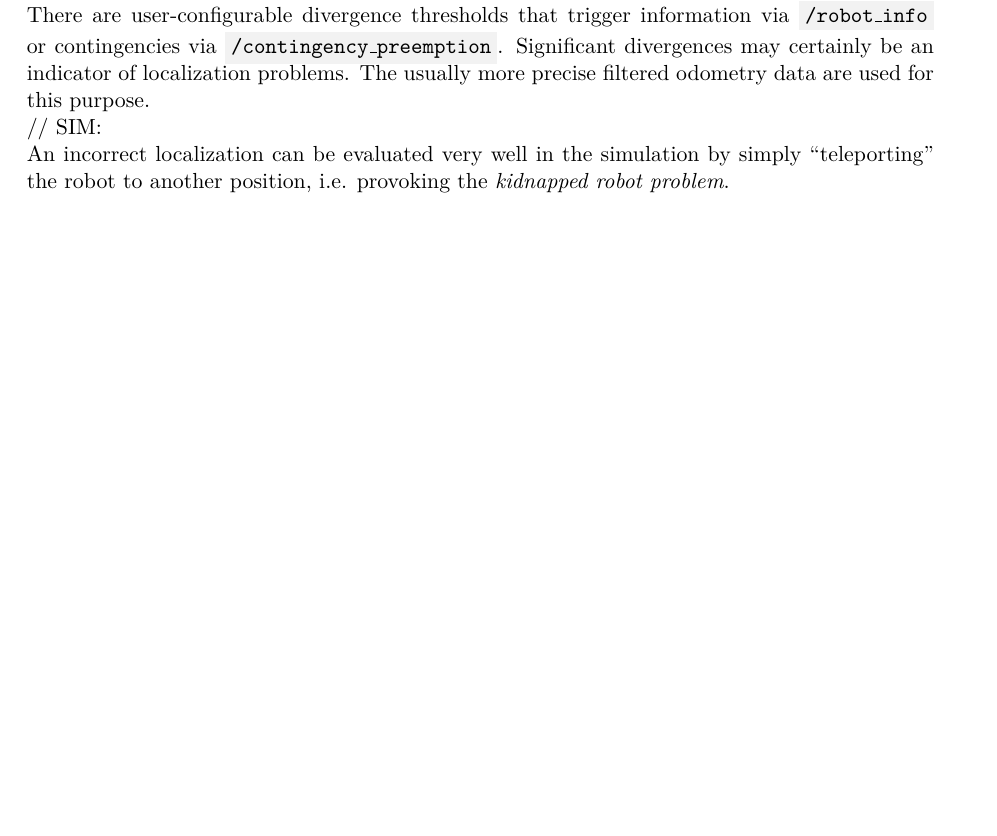
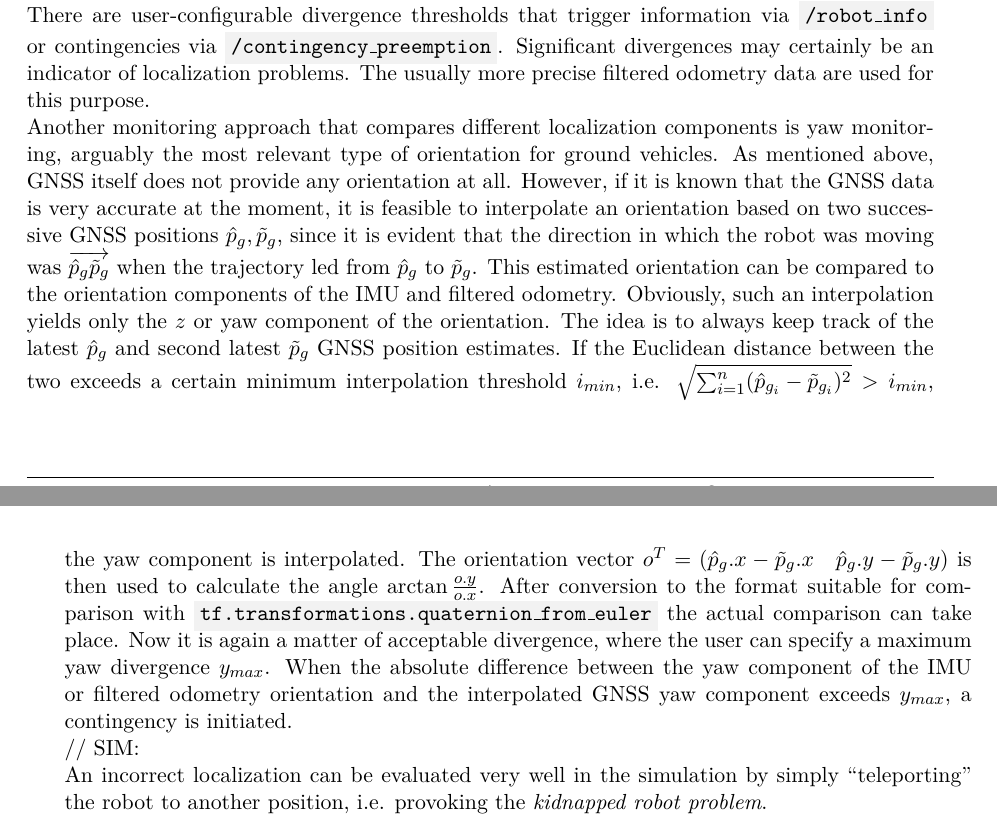
Before and after one commit to tbohne/msc, a LaTeX thesis (thesis/thesis.tex): part of page 55 of 71 before the commit and two parts of pages 55 and 56 of 71 after it, the two joined at a grey line, cut so that both start at the same text, the shorter picture padded with empty space. Compiled offline with pdfLaTeX.

Commit message:
extend localization section

```diff
--- a/thesis/thesis.tex
+++ b/thesis/thesis.tex
@@ -1497,6 +1497,17 @@ map coordinates. What should be approximately the same for both, however, is the
 i.e. $d_o = \sqrt{\sum_{i=1}^{n}(s_{o_i} - p_{o_i})^2}$ and $d_g = \sqrt{\sum_{i=1}^{n}(s_{g_i} - p_{g_i})^2}$. Now the divergence between the two estimates can be analyzed.
 There are user-configurable divergence thresholds that trigger information via \code{/robot\_info} or contingencies via \code{/contingency\_preemption}. Significant divergences may
 certainly be an indicator of localization problems. The usually more precise filtered odometry data are used for this purpose.\newline
+Another monitoring approach that compares different localization components is yaw monitoring, arguably the most relevant type of orientation for ground vehicles.
+As mentioned above, GNSS itself does not provide any orientation at all. However, if it is known that the GNSS data is very accurate at the moment, it is feasible to interpolate
+an orientation based on two successive GNSS positions $\hat{p}_g, \tilde{p}_g$, since it is evident that the direction in which the robot was moving was
+$\overrightarrow{\hat{p}_g\tilde{p}_g}$ when the trajectory led from $\hat{p}_g$ to $\tilde{p}_g$. This estimated orientation can be compared to the orientation components of the
+IMU and filtered odometry. Obviously, such an interpolation yields only the $z$ or yaw component of the orientation. The idea is to always keep track of the latest $\hat{p}_{g}$
+and second latest $\tilde{p}_{g}$ GNSS position estimates. If the Euclidean distance between the two exceeds a certain minimum interpolation threshold $i_{min}$, i.e.
+$\sqrt{\sum_{i=1}^{n}(\hat{p}_{g_{i}} - \tilde{p}_{g_i})^2} > i_{min}$, the yaw component is interpolated. The orientation vector
+$o^{T} = (\hat{p}_{g}.x - \tilde{p}_{g}.x \quad \hat{p}_{g}.y - \tilde{p}_{g}.y)$ is then used to calculate the angle $\arctan{\frac{o.y}{o.x}}$. After conversion to the format
+suitable for comparison with \code{tf.transformations.quaternion\_from\_euler} the actual comparison can take place. Now it is again a matter of acceptable divergence, where the
+user can specify a maximum yaw divergence $y_{max}$. When the absolute difference between the yaw component of the IMU or filtered odometry orientation and the interpolated GNSS
+yaw component exceeds $y_{max}$, a contingency is initiated.\newline
 // SIM:\newline
 An incorrect localization can be evaluated very well in the simulation by simply ``teleporting'' the robot to another position, i.e. provoking the
 \textit{kidnapped robot problem}.
```
